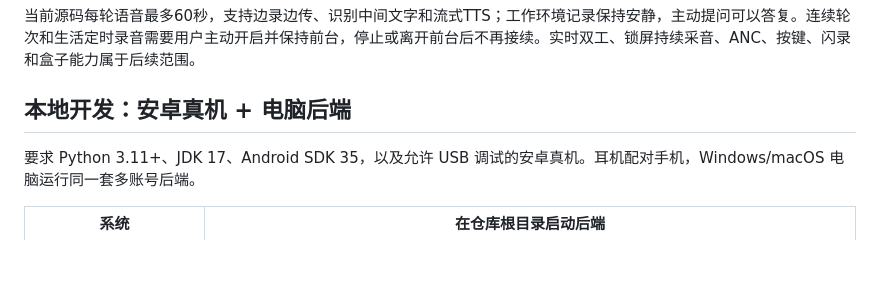
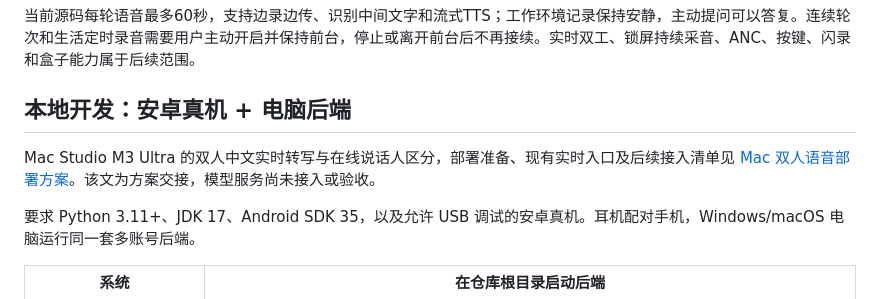
Before and after one commit to joey08121112-web/Aidol-17-ling-work, a Markdown page: README.md, the part around the change. Rendered like a GitHub page; blank space fills up the shorter version.

Commit message:
docs: plan Mac Studio two-speaker live transcription deployment

```diff
--- a/README.md
+++ b/README.md
@@ -21,6 +21,8 @@
 当前源码每轮语音最多60秒，支持边录边传、识别中间文字和流式TTS；工作环境记录保持安静，主动提问可以答复。连续轮次和生活定时录音需要用户主动开启并保持前台，停止或离开前台后不再接续。实时双工、锁屏持续采音、ANC、按键、闪录和盒子能力属于后续范围。
 
 ## 本地开发：安卓真机 + 电脑后端
+
+Mac Studio M3 Ultra 的双人中文实时转写与在线说话人区分，部署准备、现有实时入口及后续接入清单见 [Mac 双人语音部署方案](docs/macos-two-speaker-deployment.md)。该文为方案交接，模型服务尚未接入或验收。
 
 要求 Python 3.11+、JDK 17、Android SDK 35，以及允许 USB 调试的安卓真机。耳机配对手机，Windows/macOS 电脑运行同一套多账号后端。
 
```
Also changed, not shown: docs/macos-two-speaker-deployment.md (added, +198 -0 lines), docs/team-delivery.md (+2 -0 lines).
